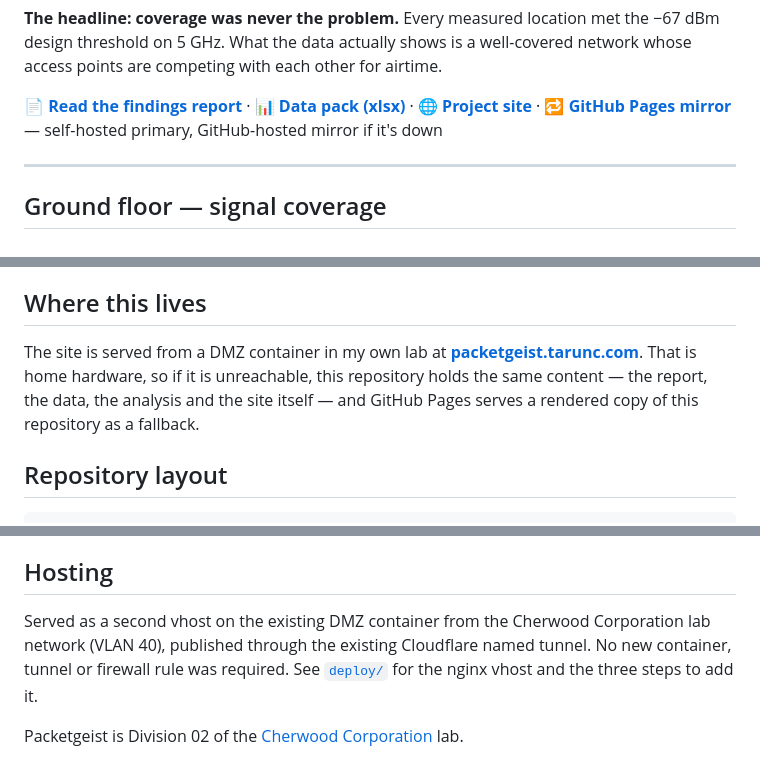
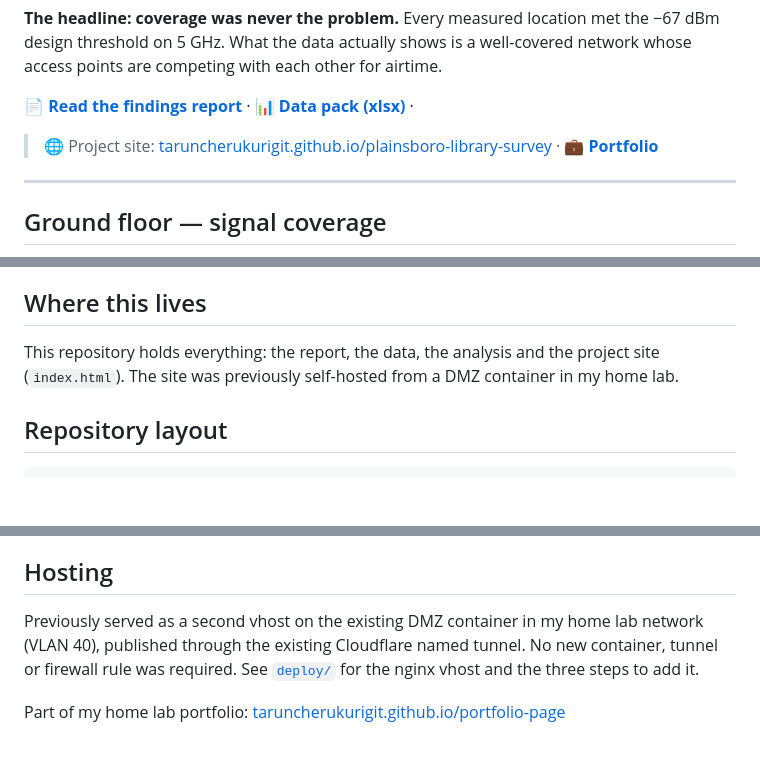
Before and after one commit to taruncherukurigit/plainsboro-library-survey, a Markdown page: README.md, 3 parts joined by grey strips. GitHub-like rendering; blank space fills up the shorter version.

```diff
--- a/README.md
+++ b/README.md
@@ -16,7 +16,7 @@ network whose access points are competing with each other for airtime.
 
 📄 **[Read the findings report](reports/Survey-Findings-Report.pdf)** ·
 📊 **[Data pack (xlsx)](reports/Survey-Data-Pack.xlsx)** ·
-🌐 **[Project site](https://packetgeist.tarunc.com)** · 🔁 **[GitHub Pages mirror](https://taruncherukurigit.github.io/plainsboro-library-survey/)** — self-hosted primary, GitHub-hosted mirror if it's down
+> 🌐 Project site: [taruncherukurigit.github.io/plainsboro-library-survey](https://taruncherukurigit.github.io/plainsboro-library-survey/) · 💼 **[Portfolio](https://taruncherukurigit.github.io/portfolio-page/)**
 
 ---
 
@@ -72,11 +72,8 @@ at zero hardware cost — and explicitly *not* adding access points.
 
 ## Where this lives
 
-The site is served from a DMZ container in my own lab at
-**[packetgeist.tarunc.com](https://packetgeist.tarunc.com)**. That is home hardware, so
-if it is unreachable, this repository holds the same content — the report, the data, the
-analysis and the site itself — and GitHub Pages serves a rendered copy of this
-repository as a fallback.
+This repository holds everything: the report, the data, the analysis and the project site
+(`index.html`). The site was previously self-hosted from a DMZ container in my home lab.
 
 ## Repository layout
 
@@ -176,9 +173,9 @@ Third-party material as noted above retains its original rights.
 
 ## Hosting
 
-Served as a second vhost on the existing DMZ container from the Cherwood Corporation
+Previously served as a second vhost on the existing DMZ container in my home
 lab network (VLAN 40), published through the existing Cloudflare named tunnel. No new
 container, tunnel or firewall rule was required.
 See [`deploy/`](deploy/) for the nginx vhost and the three steps to add it.
 
-Packetgeist is Division 02 of the [Cherwood Corporation](https://cherwood.tarunc.com) lab.
+Part of my home lab portfolio: [taruncherukurigit.github.io/portfolio-page](https://taruncherukurigit.github.io/portfolio-page/)
```
